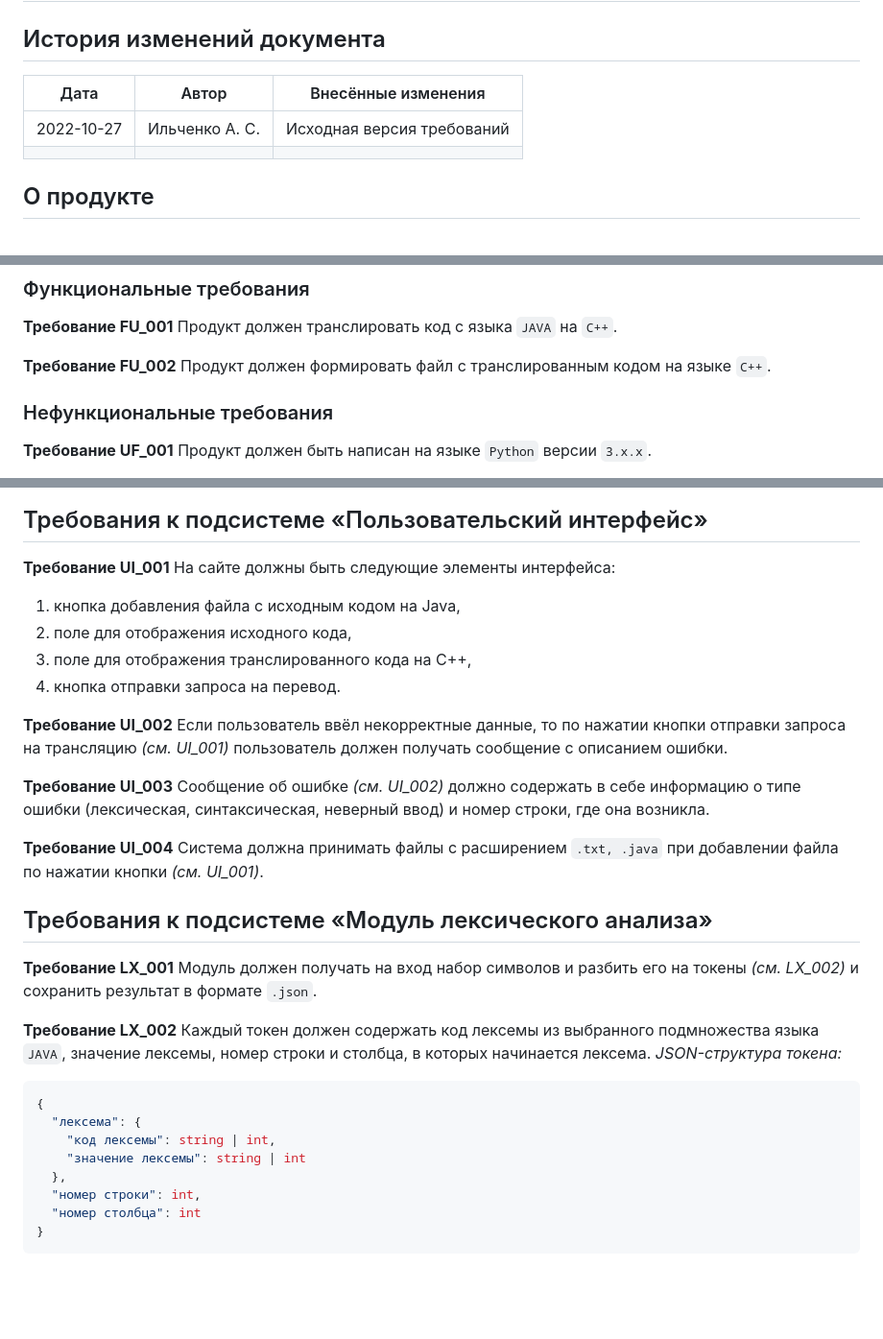
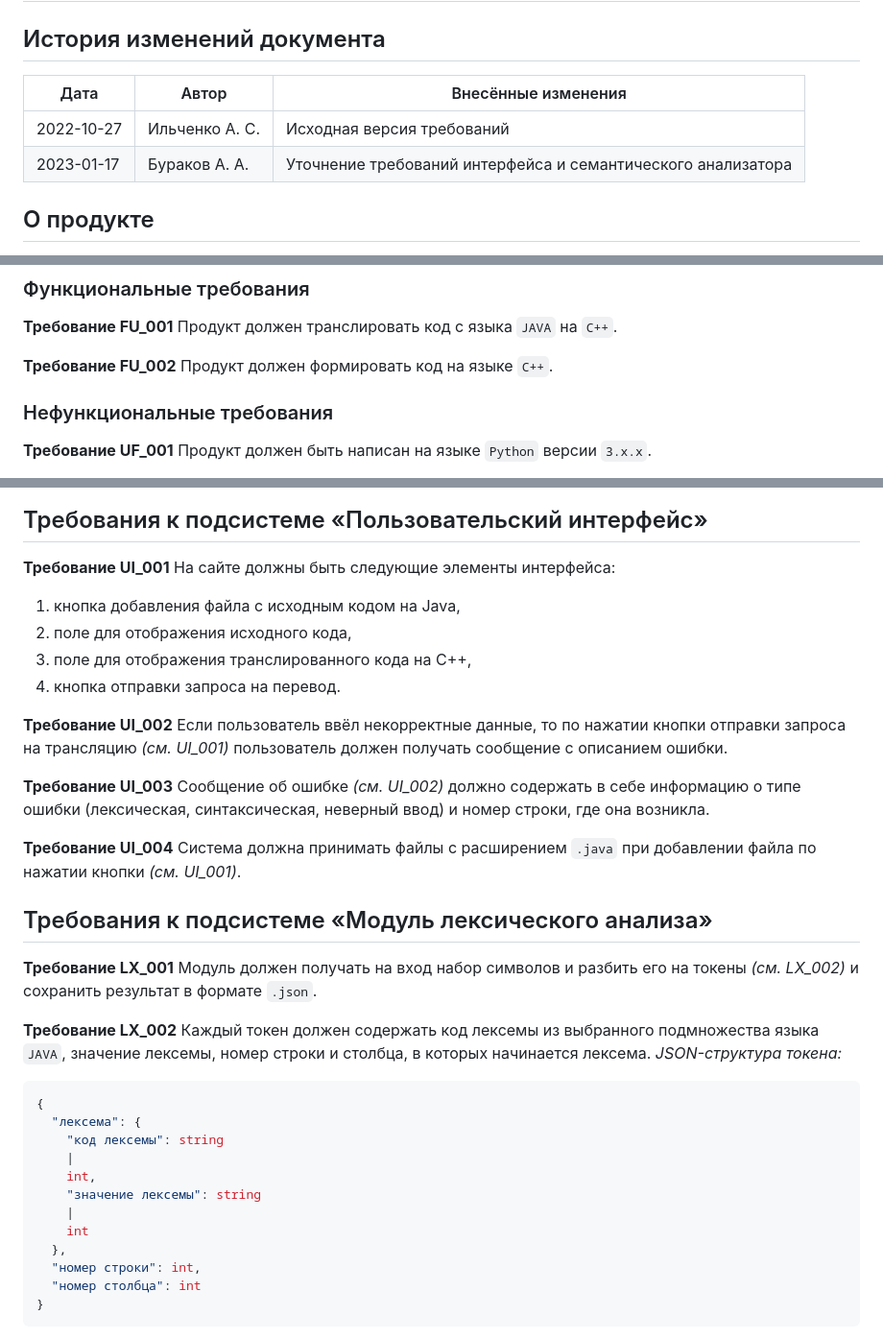
Before and after one commit to Aight99/translator-java-cpp, a Markdown page: DOCS/5 Требования к продукту.md, 3 parts joined by grey strips. Shown at 96% size. Rendered like a GitHub page; blank space fills up the shorter version.

Commit message:
docs: Исправить требования под реальность

````diff
--- a/DOCS/5 Требования к продукту.md
+++ b/DOCS/5 Требования к продукту.md
@@ -2,10 +2,10 @@
 
 ## История изменений документа
 
-| Дата       | Автор          | Внесённые изменения        |
-| ---------- | -------------- | -------------------------- |
-| 2022-10-27 | Ильченко А. С. | Исходная версия требований |
-|            |                |                            |
+| Дата       | Автор          | Внесённые изменения                                          |
+|------------|----------------|--------------------------------------------------------------|
+| 2022-10-27 | Ильченко А. С. | Исходная версия требований                                   |
+| 2023-01-17 | Бураков А. А.  | Уточнение требований интерфейса и семантического анализатора |
 
 ## О продукте
 
@@ -30,7 +30,7 @@
 Продукт должен транслировать код с языка `JAVA` на `C++`.
 
 **Требование FU_002**
-Продукт должен формировать файл с транслированным кодом на языке `C++`.
+Продукт должен формировать код на языке `C++`.
 
 ### Нефункциональные требования
 
@@ -58,6 +58,7 @@
 
 **Требование UI_001**
 На сайте должны быть следующие элементы интерфейса:
+
 1. кнопка добавления файла с исходным кодом на Java,
 2. поле для отображения исходного кода,
 3. поле для отображения транслированного кода на C++,
@@ -72,7 +73,7 @@
 неверный ввод) и номер строки, где она возникла.
 
 **Требование UI_004**
-Система должна принимать файлы с расширением `.txt, .java` при добавлении файла по нажатии кнопки *(см. UI_001)*.
+Система должна принимать файлы с расширением `.java` при добавлении файла по нажатии кнопки *(см. UI_001)*.
 
 ## Требования к подсистеме «Модуль лексического анализа»
 
@@ -88,8 +89,12 @@
 ```json
 {
   "лексема": {
-    "код лексемы": string | int,
-    "значение лексемы": string | int
+    "код лексемы": string
+    |
+    int,
+    "значение лексемы": string
+    |
+    int
   },
   "номер строки": int,
   "номер столбца": int
````
Also changed, not shown: other parts of DOCS/5 Требования к продукту.md (+1 -1 lines).
